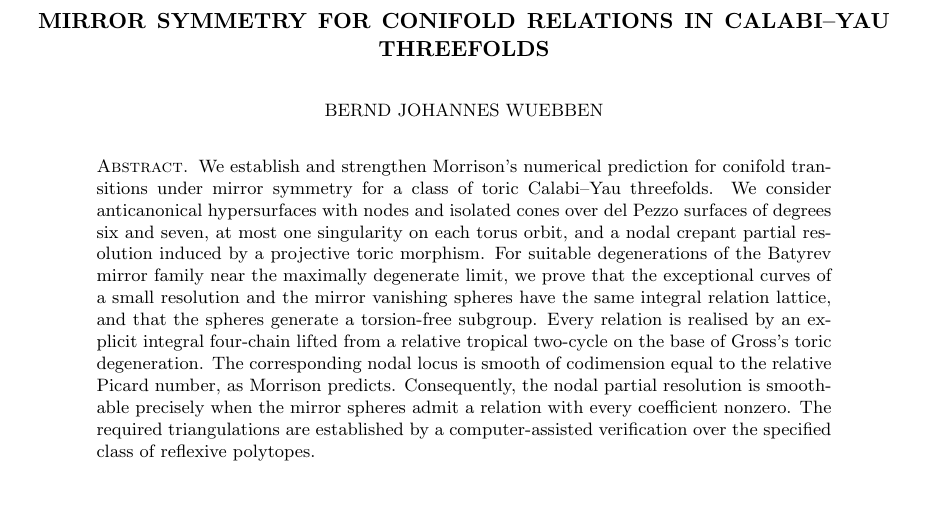
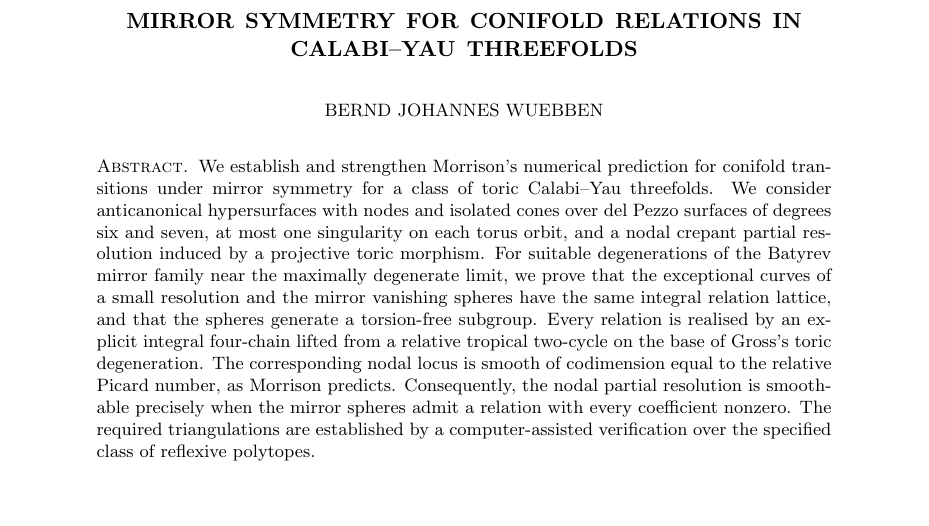
Before and after one commit to bwuebben/calabi-yau-smoothability, a LaTeX paper (paper6/main.tex): part of page 1 of 190, cut so that both start at the same text. The pictures show the PDF file paper6/cy-vanishing-spheres.pdf that the author committed with the source.

Commit message:
Sync Paper 6 title layout and fixed date

```diff
--- a/paper6/main.tex
+++ b/paper6/main.tex
@@ -49,9 +49,9 @@
 \newcommand{\cyU}{\mathcal U}
 \newcommand{\coderepo}{\url{https://github.com/bwuebben/calabi-yau-smoothability}, directory \texttt{paper6}}
 \hypersetup{pdftitle={Mirror Symmetry for Conifold Relations in Calabi--Yau Threefolds},pdfauthor={Bernd Johannes Wuebben}}
-\title[Mirror Symmetry for Conifold Relations]{Mirror Symmetry for Conifold Relations in Calabi--Yau Threefolds}
+\title[Mirror Symmetry for Conifold Relations]{Mirror Symmetry for Conifold Relations in\\ Calabi--Yau Threefolds}
 \author{Bernd Johannes Wuebben}
-\date{\today}
+\date{September 25, 2026}
 \subjclass[2020]{Primary 14J32; Secondary 14J33, 14T20, 14M25, 14D06, 32S30, 53D12, 53D37}
 \keywords{Calabi--Yau threefolds, conifold transitions, mirror symmetry, vanishing cycles, tropical $2$-cycles, integral affine manifolds with singularities, toric degenerations, Lagrangian spheres}
 \begin{document}
```
Also changed, not shown: paper6/cy-vanishing-spheres.pdf.
